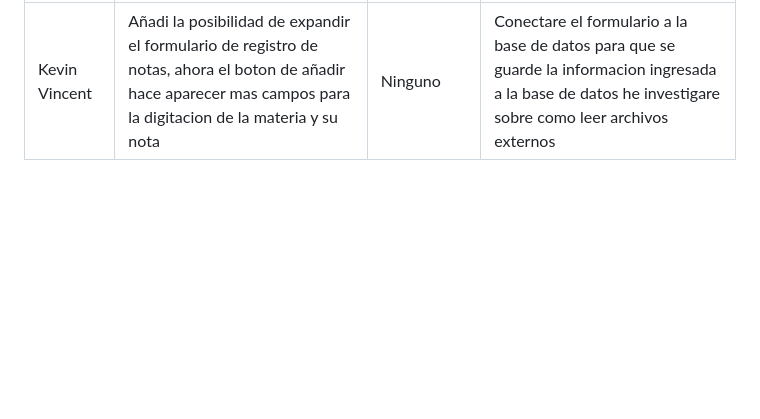
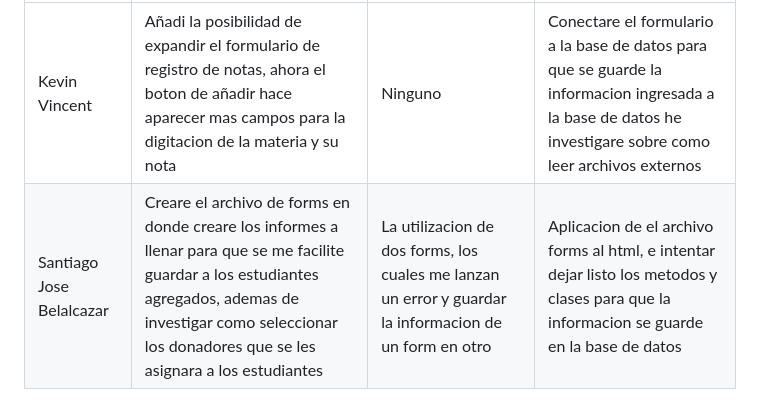
Before and after one commit to SamuelGutierrez24/Proyecto_Integrador1-StudentsManagement, a Markdown page: MarkdownDaily.md, the part around the change. GitHub-like rendering; blank space fills up the shorter version.

Commit message:
Docs: daily (04/10/2023)-Santiago Belalcazar

```diff
--- a/MarkdownDaily.md
+++ b/MarkdownDaily.md
@@ -129,3 +129,4 @@
 |Nombre|¿Que hice ayer?|¿Que Problemas Tuve?|¿Que haré hoy?|
 |---|---|---|---|
 |Kevin Vincent |Añadi la posibilidad de expandir el formulario de registro de notas, ahora el boton de añadir hace aparecer mas campos para la digitacion de la materia y su nota | Ninguno | Conectare el formulario a la base de datos para que se guarde la informacion ingresada a la base de datos he investigare sobre como leer archivos externos |
+|Santiago Jose Belalcazar |Creare el archivo de forms en donde creare los informes a llenar para que se me facilite guardar a los estudiantes agregados, ademas de investigar como seleccionar los donadores que se les asignara a los estudiantes | La utilizacion de dos forms, los cuales me lanzan un error y guardar la informacion de un form en otro | Aplicacion de el archivo forms al html, e intentar dejar listo los metodos y clases para que la informacion se guarde en la base de datos |
```
